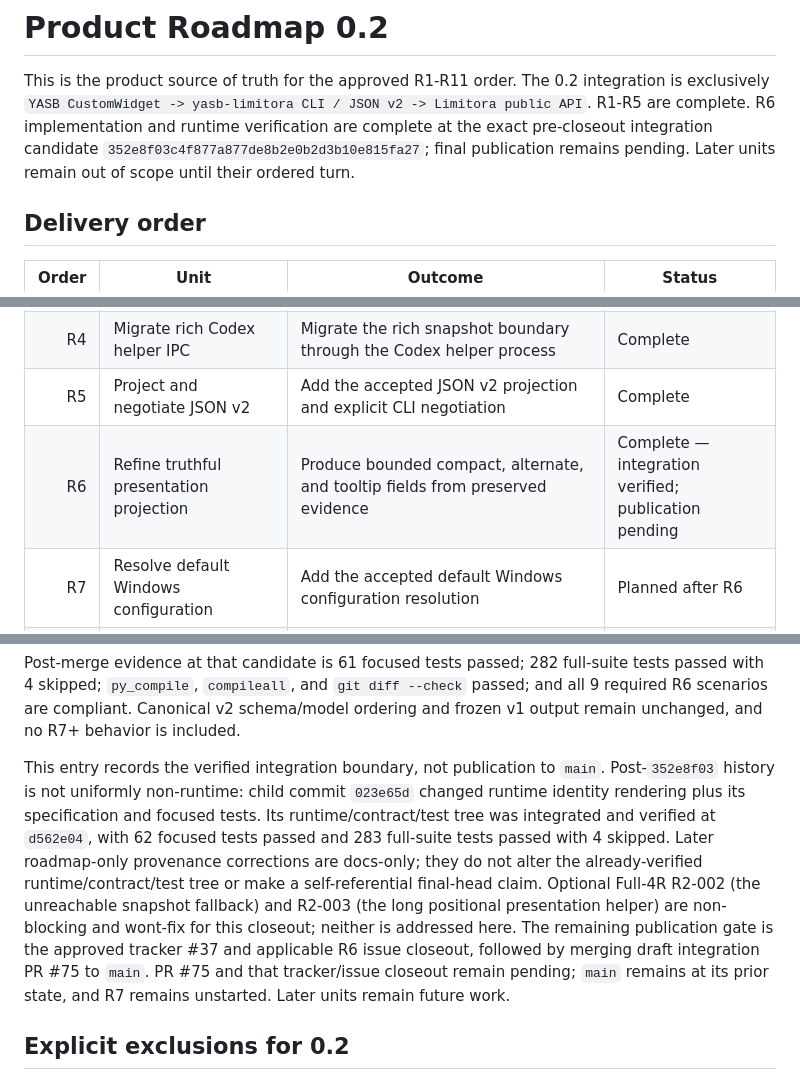
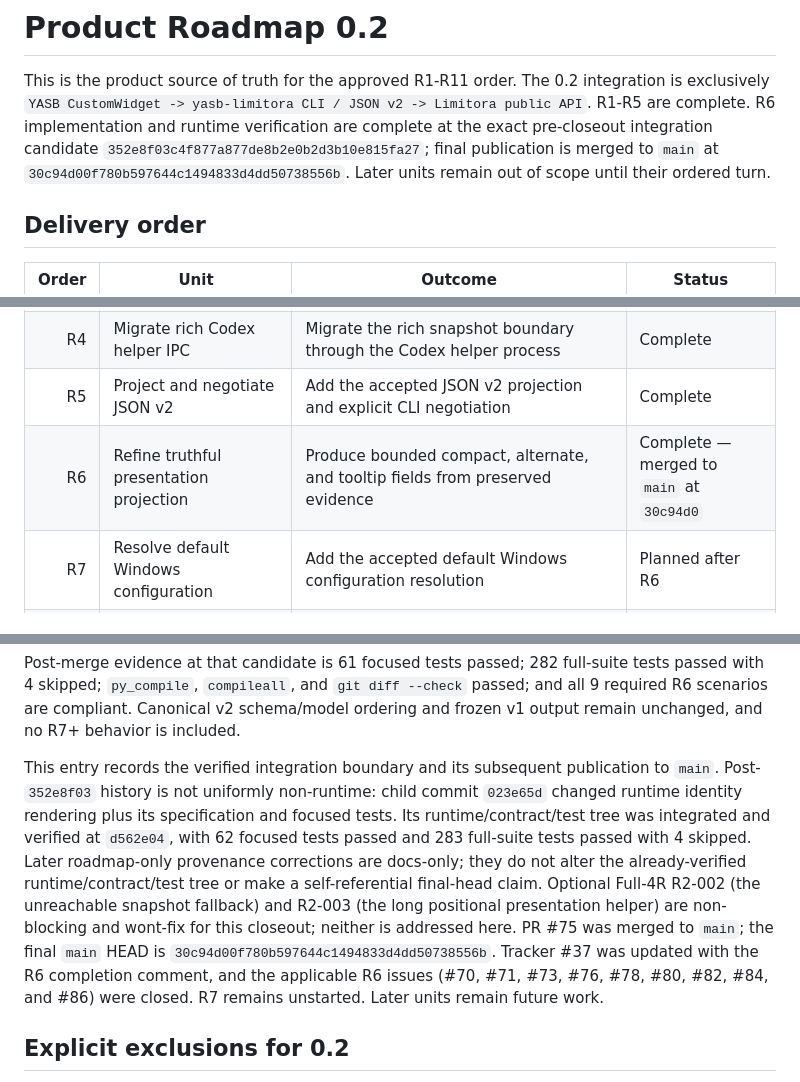
Before and after one commit to dnieblesdev/yasb-limitora, a Markdown page: docs/roadmap.md, 3 parts joined by grey strips. GitHub-like rendering.

Commit message:
docs(roadmap): record R6 merge closeout

```diff
--- a/docs/roadmap.md
+++ b/docs/roadmap.md
@@ -4,7 +4,8 @@ This is the product source of truth for the approved R1-R11 order. The 0.2
 integration is exclusively `YASB CustomWidget -> yasb-limitora CLI / JSON v2 ->
 Limitora public API`. R1-R5 are complete. R6 implementation and runtime
 verification are complete at the exact pre-closeout integration candidate
-`352e8f03c4f877a877de8b2e0b2d3b10e815fa27`; final publication remains pending.
+`352e8f03c4f877a877de8b2e0b2d3b10e815fa27`; final publication is merged to
+`main` at `30c94d00f780b597644c1494833d4dd50738556b`.
 Later units remain out of scope until their ordered turn.
 
 ## Delivery order
@@ -16,7 +17,7 @@ Later units remain out of scope until their ordered turn.
 | R3 | Preserve public quota snapshots and dimensions | Preserve provider outcomes, exact public state, freshness, timestamps, quota windows, quantities, resets, plans, and safe source context | Complete |
 | R4 | Migrate rich Codex helper IPC | Migrate the rich snapshot boundary through the Codex helper process | Complete |
 | R5 | Project and negotiate JSON v2 | Add the accepted JSON v2 projection and explicit CLI negotiation | Complete |
-| R6 | Refine truthful presentation projection | Produce bounded compact, alternate, and tooltip fields from preserved evidence | Complete — integration verified; publication pending |
+| R6 | Refine truthful presentation projection | Produce bounded compact, alternate, and tooltip fields from preserved evidence | Complete — merged to `main` at `30c94d0` |
 | R7 | Resolve default Windows configuration | Add the accepted default Windows configuration resolution | Planned after R6 |
 | R8 | Add the cross-process execution guard | Add bounded guard acquisition, deadlines, and cleanup behavior | Planned after R7 |
 | R9 | Package CustomWidget examples and static CSS | Package the CustomWidget examples and static presentation assets | Planned after R8 |
@@ -114,20 +115,21 @@ full-suite tests passed with 4 skipped; `py_compile`, `compileall`, and
 Canonical v2 schema/model ordering and frozen v1 output remain unchanged, and
 no R7+ behavior is included.
 
-This entry records the verified integration boundary, not publication to
-`main`. Post-`352e8f03` history is not uniformly non-runtime: child commit
-`023e65d` changed runtime identity rendering plus its specification and
-focused tests. Its runtime/contract/test tree was integrated and verified at
-`d562e04`, with 62 focused tests passed and 283 full-suite tests passed with 4
-skipped. Later roadmap-only provenance corrections are docs-only; they do not
+This entry records the verified integration boundary and its subsequent
+publication to `main`. Post-`352e8f03` history is not uniformly non-runtime:
+child commit `023e65d` changed runtime identity rendering plus its
+specification and focused tests. Its runtime/contract/test tree was integrated
+and verified at `d562e04`, with 62 focused tests passed and 283 full-suite tests
+passed with 4 skipped. Later roadmap-only provenance corrections are docs-only; they do not
 alter the already-verified runtime/contract/test tree or make a
 self-referential final-head claim. Optional Full-4R R2-002 (the unreachable
 snapshot fallback) and R2-003 (the long positional presentation helper) are
 non-blocking and wont-fix for this closeout; neither is addressed here.
-The remaining publication gate is the approved tracker #37 and applicable R6
-issue closeout, followed by merging draft integration PR #75 to `main`. PR #75
-and that tracker/issue closeout remain pending; `main` remains at its prior
-state, and R7 remains unstarted. Later units remain future work.
+PR #75 was merged to `main`; the final `main` HEAD is
+`30c94d00f780b597644c1494833d4dd50738556b`. Tracker #37 was updated with the
+R6 completion comment, and the applicable R6 issues (#70, #71, #73, #76, #78,
+#80, #82, #84, and #86) were closed. R7 remains unstarted. Later units remain
+future work.
 
 ## Explicit exclusions for 0.2
 
```
